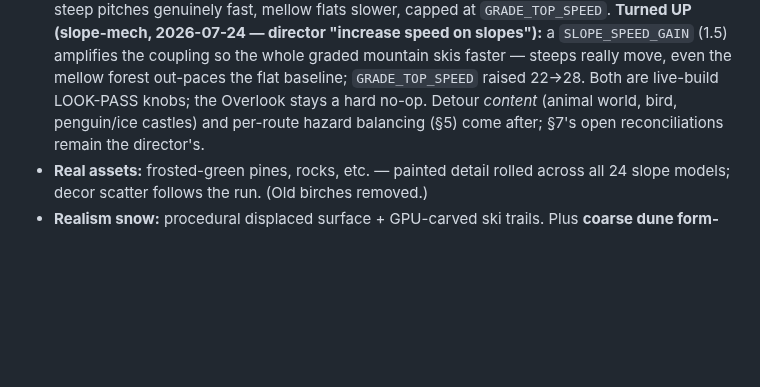
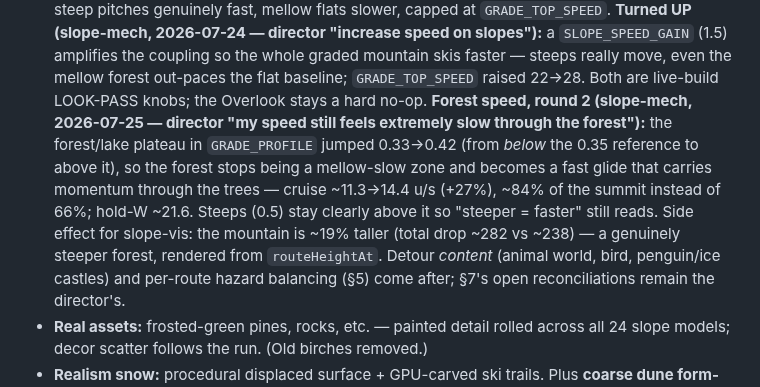
Before and after one commit to joshuawigginton11056-boop/toebeans, a Markdown page: ROADMAP.md, the part around the change. GitHub-like rendering; blank space fills up the shorter version.

Commit message:
slope-mech: log the forest-speed round-2 raise in ROADMAP
Co-Authored-By: Claude Opus 4.8 <noreply@anthropic.com>

```diff
--- a/ROADMAP.md
+++ b/ROADMAP.md
@@ -132,7 +132,14 @@ ideas go in [IDEAS.md](IDEAS.md); scope lives in
   `SLOPE_SPEED_GAIN` (1.5) amplifies the coupling so the whole graded mountain skis
   faster — steeps really move, even the mellow forest out-paces the flat baseline;
   `GRADE_TOP_SPEED` raised 22→28. Both are live-build LOOK-PASS knobs; the Overlook
-  stays a hard no-op. Detour *content* (animal world, bird, penguin/ice castles) and
+  stays a hard no-op. **Forest speed, round 2 (slope-mech, 2026-07-25 — director "my
+  speed still feels extremely slow through the forest"):** the forest/lake plateau in
+  `GRADE_PROFILE` jumped 0.33→0.42 (from *below* the 0.35 reference to above it), so the
+  forest stops being a mellow-slow zone and becomes a fast glide that carries momentum
+  through the trees — cruise ~11.3→14.4 u/s (+27%), ~84% of the summit instead of 66%;
+  hold-W ~21.6. Steeps (0.5) stay clearly above it so "steeper = faster" still reads.
+  Side effect for slope-vis: the mountain is ~19% taller (total drop ~282 vs ~238) — a
+  genuinely steeper forest, rendered from `routeHeightAt`. Detour *content* (animal world, bird, penguin/ice castles) and
   per-route hazard balancing (§5) come after; §7's open reconciliations remain the
   director's.
 - **Real assets:** frosted-green pines, rocks, etc. — painted detail rolled
```
